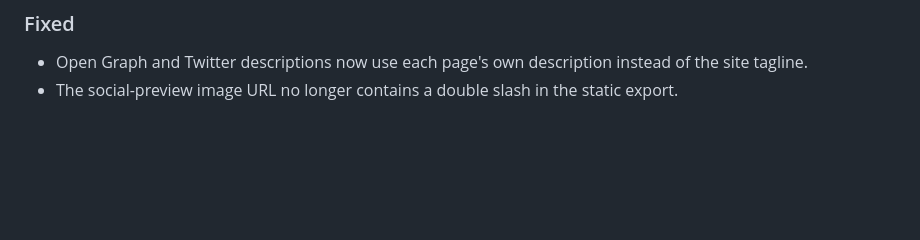
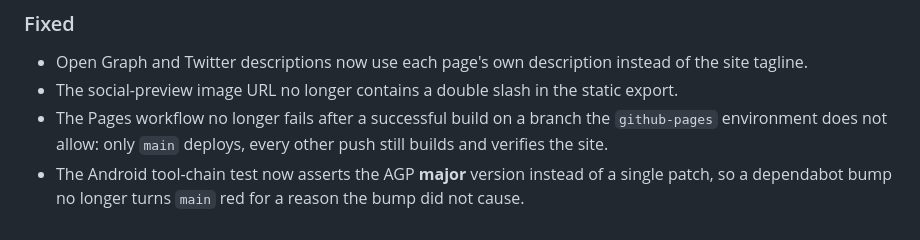
Before and after one commit to sauravprivatelimited369-byte/Engine_Verse, a Markdown page: CHANGELOG.md, the part around the change. Rendered like a GitHub page; blank space fills up the shorter version.

```diff
--- a/CHANGELOG.md
+++ b/CHANGELOG.md
@@ -94,3 +94,9 @@ release.
   instead of the site tagline.
 - The social-preview image URL no longer contains a double slash in the static
   export.
+- The Pages workflow no longer fails after a successful build on a branch the
+  `github-pages` environment does not allow: only `main` deploys, every other
+  push still builds and verifies the site.
+- The Android tool-chain test now asserts the AGP **major** version instead of a
+  single patch, so a dependabot bump no longer turns `main` red for a reason the
+  bump did not cause.
```
Also changed, not shown: docs/ARCHITECTURE.md (+1 -1 lines), docs/REPORT_2026-10-23_ASSISTANT_INTEGRATION.md (added, +438 -0 lines).
